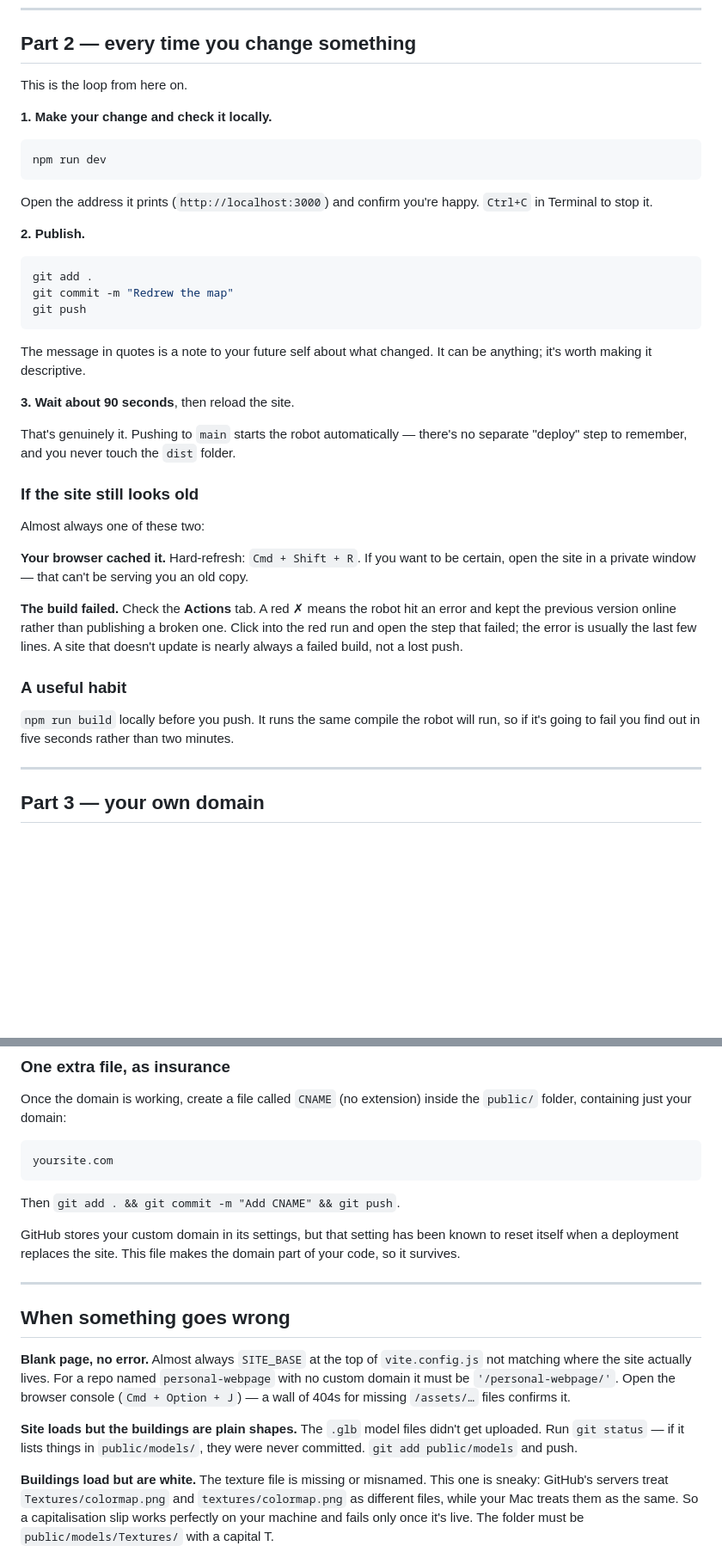
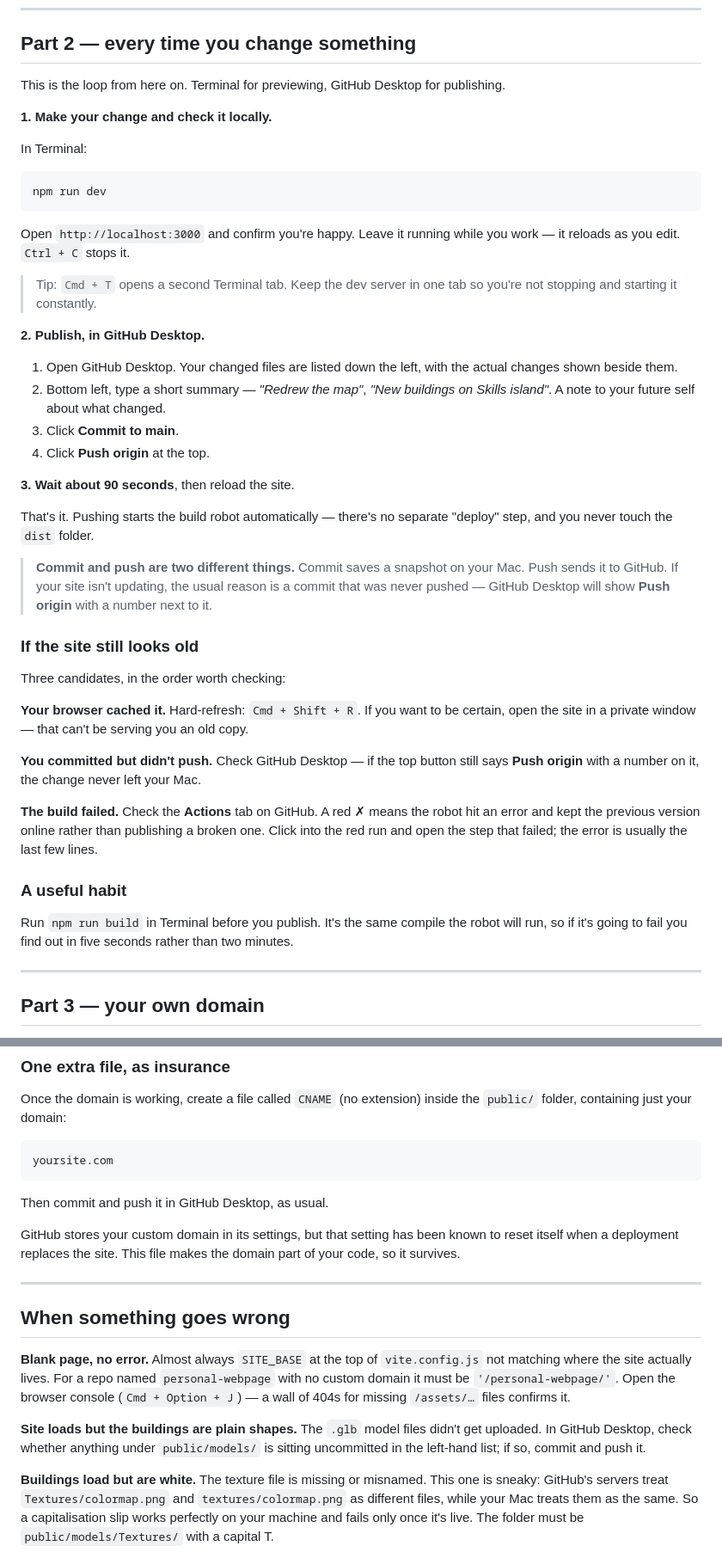
Before and after one commit to marines310/personal-webpage, a Markdown page: DEPLOY.md, 2 parts joined by grey strips. Shown at 86% size. Rendered like a GitHub page; blank space fills up the shorter version.

````diff
--- a/DEPLOY.md
+++ b/DEPLOY.md
@@ -142,49 +154,58 @@ The first time only, it can take a few extra minutes to become reachable. If you
 
 ## Part 2 — every time you change something
 
-This is the loop from here on.
+This is the loop from here on. Terminal for previewing, GitHub Desktop for publishing.
 
 **1. Make your change and check it locally.**
+
+In Terminal:
 
 ```bash
 npm run dev
 ```
 
-Open the address it prints (`http://localhost:3000`) and confirm you're happy. `Ctrl+C`
-in Terminal to stop it.
+Open `http://localhost:3000` and confirm you're happy. Leave it running while you work —
+it reloads as you edit. `Ctrl + C` stops it.
 
-**2. Publish.**
+> Tip: `Cmd + T` opens a second Terminal tab. Keep the dev server in one tab so you're
+> not stopping and starting it constantly.
 
-```bash
-git add .
-git commit -m "Redrew the map"
-git push
-```
+**2. Publish, in GitHub Desktop.**
 
-The message in quotes is a note to your future self about what changed. It can be
-anything; it's worth making it descriptive.
+1. Open GitHub Desktop. Your changed files are listed down the left, with the actual
+   changes shown beside them.
+2. Bottom left, type a short summary — *"Redrew the map"*, *"New buildings on Skills
+   island"*. A note to your future self about what changed.
+3. Click **Commit to main**.
+4. Click **Push origin** at the top.
 
 **3. Wait about 90 seconds**, then reload the site.
 
-That's genuinely it. Pushing to `main` starts the robot automatically — there's no
-separate "deploy" step to remember, and you never touch the `dist` folder.
+That's it. Pushing starts the build robot automatically — there's no separate "deploy"
+step, and you never touch the `dist` folder.
+
+> **Commit and push are two different things.** Commit saves a snapshot on your Mac. Push
+> sends it to GitHub. If your site isn't updating, the usual reason is a commit that was
+> never pushed — GitHub Desktop will show **Push origin** with a number next to it.
 
 ### If the site still looks old
 
-Almost always one of these two:
+Three candidates, in the order worth checking:
 
 **Your browser cached it.** Hard-refresh: `Cmd + Shift + R`. If you want to be certain,
 open the site in a private window — that can't be serving you an old copy.
 
-**The build failed.** Check the **Actions** tab. A red ✗ means the robot hit an error and
-kept the previous version online rather than publishing a broken one. Click into the red
-run and open the step that failed; the error is usually the last few lines. A site that
-doesn't update is nearly always a failed build, not a lost push.
+**You committed but didn't push.** Check GitHub Desktop — if the top button still says
+**Push origin** with a number on it, the change never left your Mac.
+
+**The build failed.** Check the **Actions** tab on GitHub. A red ✗ means the robot hit an
+error and kept the previous version online rather than publishing a broken one. Click into
+the red run and open the step that failed; the error is usually the last few lines.
 
 ### A useful habit
 
-`npm run build` locally before you push. It runs the same compile the robot will run, so
-if it's going to fail you find out in five seconds rather than two minutes.
+Run `npm run build` in Terminal before you publish. It's the same compile the robot will
+run, so if it's going to fail you find out in five seconds rather than two minutes.
 
 ---
 
@@ -269,7 +290,7 @@ Once the domain is working, create a file called `CNAME` (no extension) inside t
 yoursite.com
 ```
 
-Then `git add . && git commit -m "Add CNAME" && git push`.
+Then commit and push it in GitHub Desktop, as usual.
 
 GitHub stores your custom domain in its settings, but that setting has been known to reset
 itself when a deployment replaces the site. This file makes the domain part of your code,
@@ -285,8 +306,8 @@ domain it must be `'/personal-webpage/'`. Open the browser console (`Cmd + Optio
 a wall of 404s for missing `/assets/…` files confirms it.
 
 **Site loads but the buildings are plain shapes.** The `.glb` model files didn't get
-uploaded. Run `git status` — if it lists things in `public/models/`, they were never
-committed. `git add public/models` and push.
+uploaded. In GitHub Desktop, check whether anything under `public/models/` is sitting
+uncommitted in the left-hand list; if so, commit and push it.
 
 **Buildings load but are white.** The texture file is missing or misnamed. This one is
 sneaky: GitHub's servers treat `Textures/colormap.png` and `textures/colormap.png` as
````
Also changed, not shown: other parts of DEPLOY.md (+22 -10 lines).
